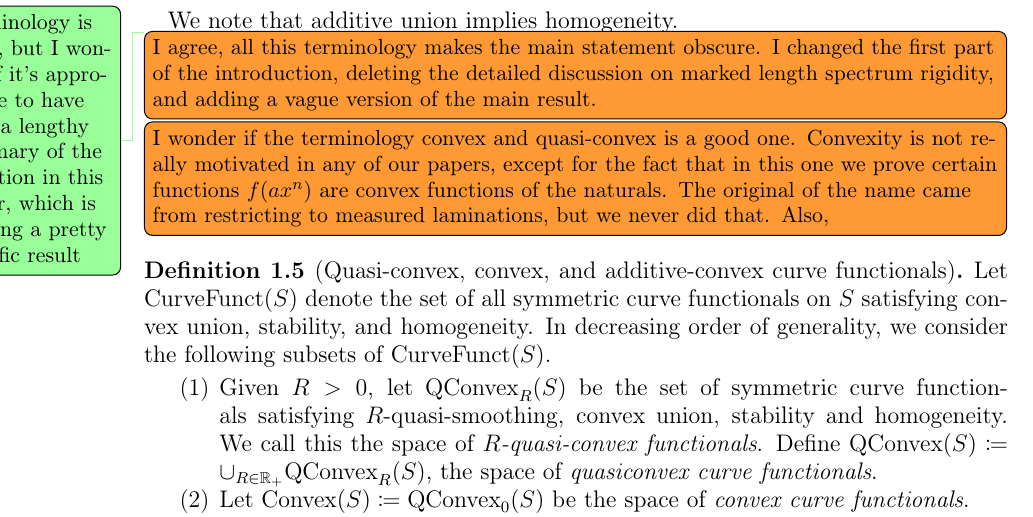
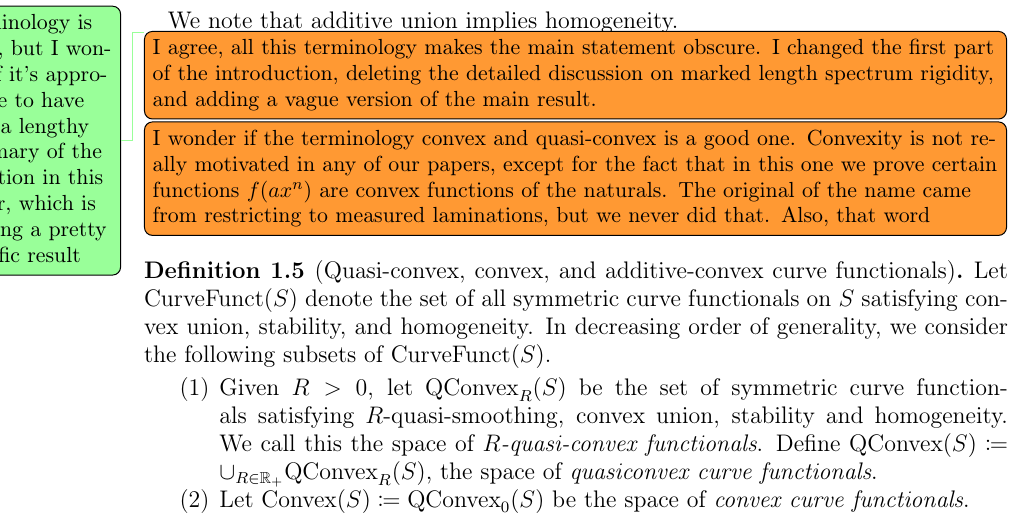
Before and after one commit to dpthurst/Currents-and-intersections, a LaTeX paper (Intersections.tex, which reads intro.tex): part of page 5 of 65, cut so that both start at the same text. Compiled offline with pdfLaTeX.

Commit message:
Update on Overleaf.

```diff
--- a/intro.tex
+++ b/intro.tex
@@ -204,7 +204,7 @@ We note that additive union implies homogeneity.
   such a lengthy summary of the situation in this paper, which is
   proving a pretty specific result}
   \DMGtodo[inline]{I agree, all this terminology makes the main statement obscure. I changed the first part of the introduction, deleting the detailed discussion on marked length spectrum rigidity, and adding a vague version of the main result.}
-  \DMGtodo[inline]{I wonder if the terminology convex and quasi-convex is a good one. Convexity is not really motivated in any of our papers, except for the fact that in this one we prove certain functions $f(ax^n)$ are convex functions of the naturals. The original of the name came from restricting to measured laminations, but we never did that. Also, }
+  \DMGtodo[inline]{I wonder if the terminology convex and quasi-convex is a good one. Convexity is not really motivated in any of our papers, except for the fact that in this one we prove certain functions $f(ax^n)$ are convex functions of the naturals. The original of the name came from restricting to measured laminations, but we never did that. Also, that word}
 \begin{definition}[Quasi-convex, convex, and additive-convex curve functionals]
 Let $\CurveFunct(S)$ denote the set of all symmetric curve functionals
 on $S$ satisfying convex union, stability, and homogeneity.
```
